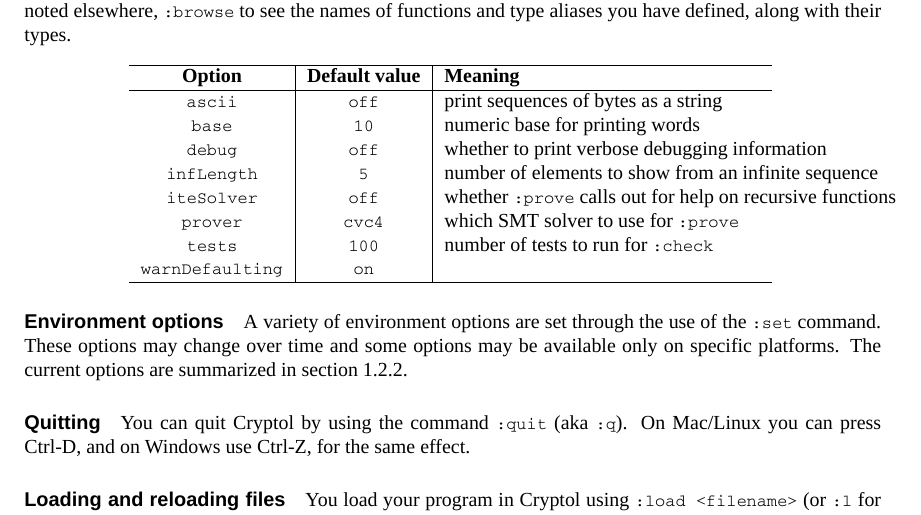
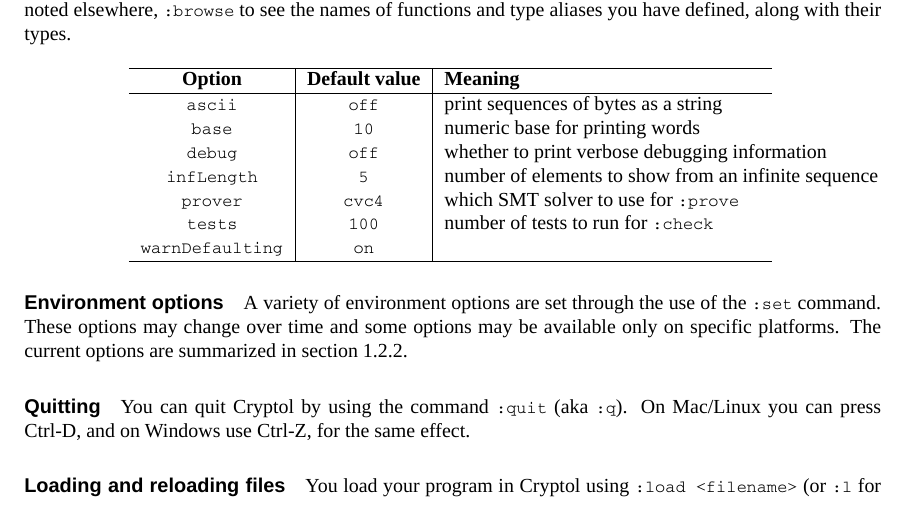
Before and after one commit to GaloisInc/cryptol, a LaTeX thesis (docs/ProgrammingCryptol/main/Cryptol.tex, which reads docs/ProgrammingCryptol/installation/Install.tex): part of page 14 of 143, cut so that both start at the same text. Compiled offline with XeLaTeX; a missing font is replaced by an installed copy or a similar font; a LaTeX package or settings file that is missing is left out.

Commit message:
remove iteSolver option for compat with sbv 5+

```diff
--- a/docs/ProgrammingCryptol/installation/Install.tex
+++ b/docs/ProgrammingCryptol/installation/Install.tex
@@ -261,7 +261,6 @@ aliases you have defined, along with their types.
      \texttt{base}            & \texttt{10}    & numeric base for printing words  \\
      \texttt{debug}           & \texttt{off}   & whether to print verbose debugging information \\
      \texttt{infLength}       & \texttt{5}     & number of elements to show from an infinite sequence \\
-     \texttt{iteSolver}       & \texttt{off}   & whether \texttt{:prove} calls out for help on recursive functions  \\
      \texttt{prover}          & \texttt{cvc4}  & which SMT solver to use for \texttt{:prove}  \\
      \texttt{tests}           & \texttt{100}   & number of tests to run for \texttt{:check} \\
      \texttt{warnDefaulting}  & \texttt{on}    & \todo[inline]{talk to Iavor} \\
```
Also changed, not shown: docs/ProgrammingCryptol.pdf, docs/Syntax.pdf, docs/Version2Changes.pdf, 5 other files.
